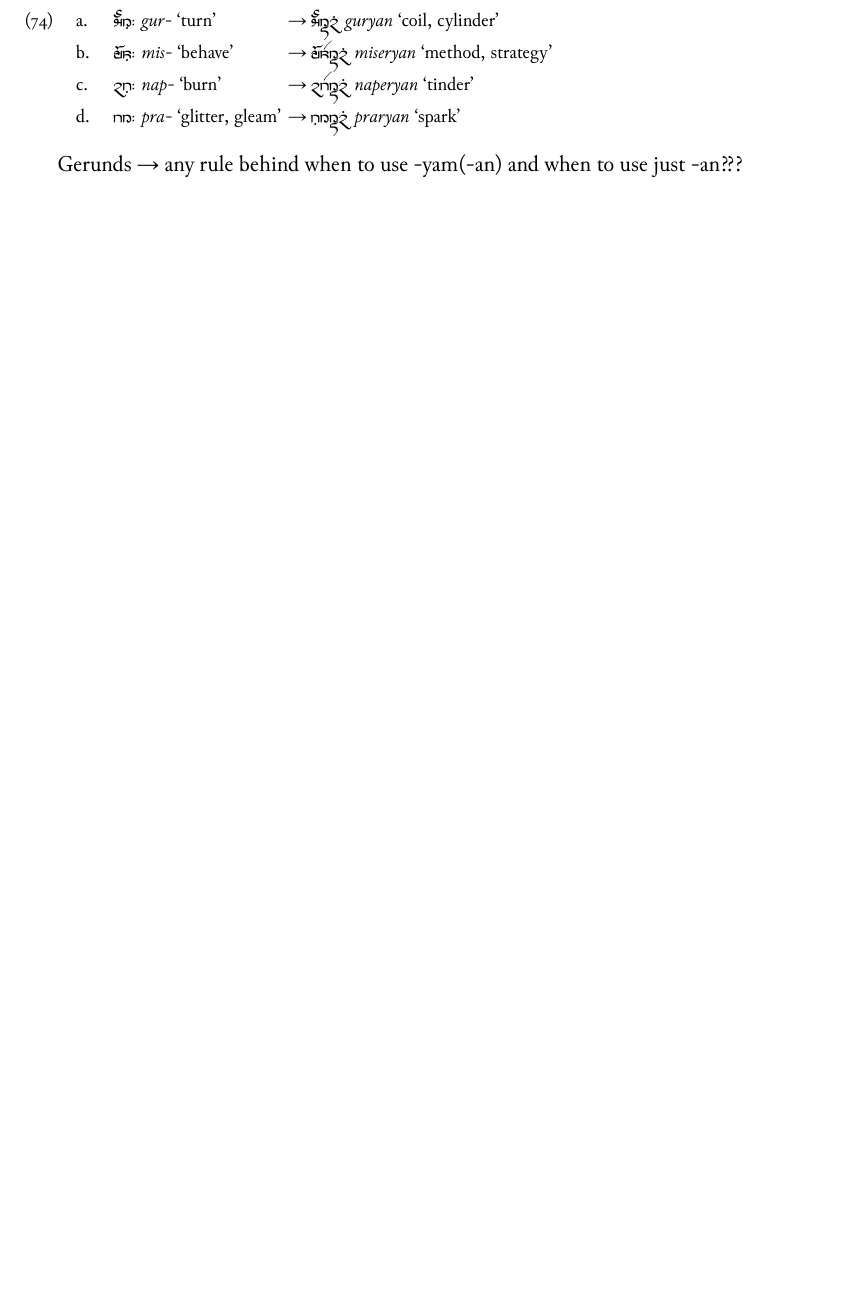
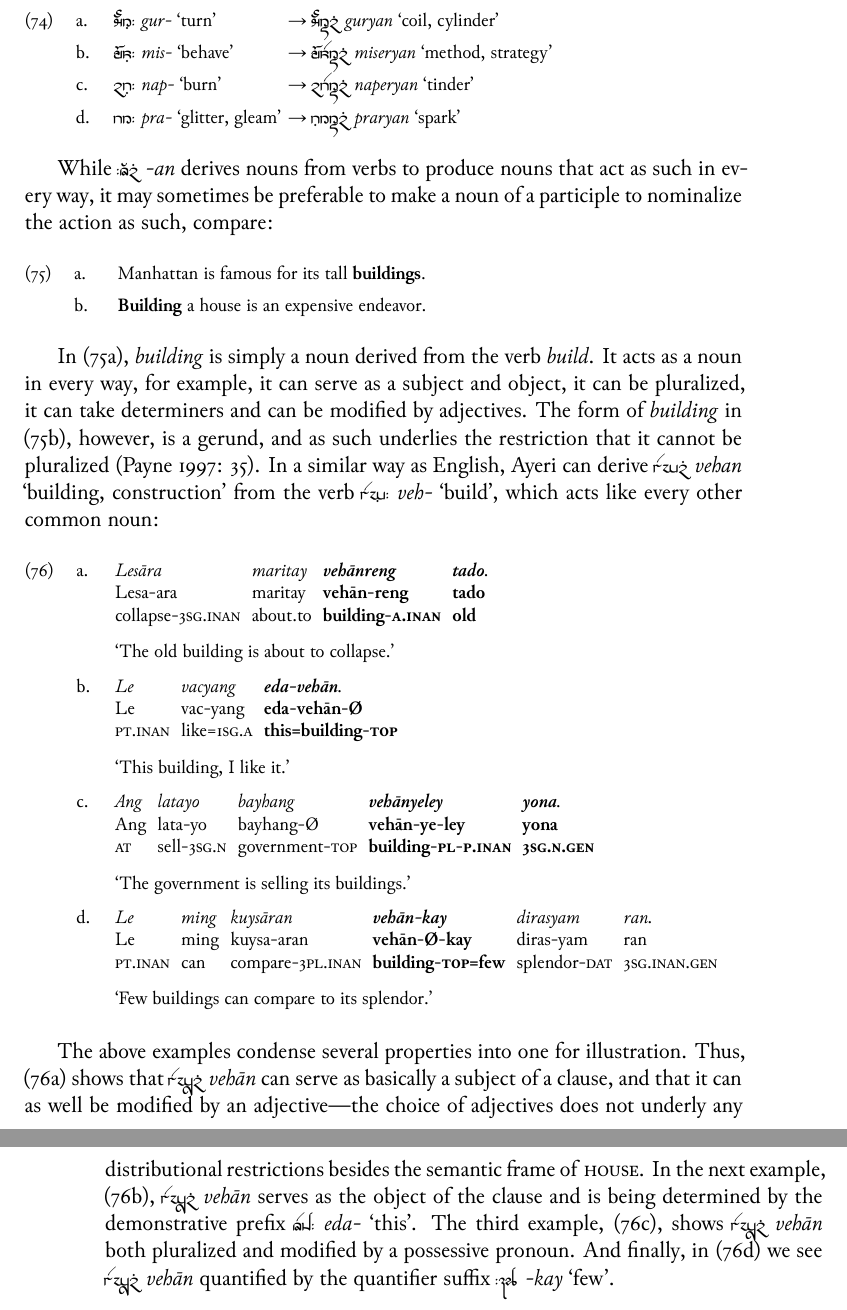
Before and after one commit to carbeck/ayerigrammar, a LaTeX thesis (grammar.tex, which reads chapters/gramcat.tex): part of page 119 of 125 before the commit and two parts of pages 119 and 120 of 125 after it, the two joined at a grey line, cut so that both start at the same text, the shorter picture padded with empty space. The pictures show the PDF file grammar.pdf that the author committed with the source.

Commit message:
On distributional properties of nominalizations

```diff
--- a/chapters/gramcat.tex
+++ b/chapters/gramcat.tex
@@ -2465,4 +2465,32 @@ A few instances also exist where a tool of sorts is derived with a suffix
 		→ \xayr{\larger pFrrYnF}{praryan}{spark}
 \xe
 
-Gerunds → any rule behind when to use -yam(-an) and when to use just -an???
+While \rayr{/AnF}{-an} derives nouns from verbs to produce nouns that act as
+such in every way, it may sometimes be preferable to make a noun of a
+participle to nominalize the action as such, compare:
+
+\pex
+	\a\label{ex:devnouneng} Manhattan is famous for its tall
+		\textbf{buildings}.
+	\a\label{ex:gerundeng} \textbf{Building} a house is an expensive
+		endeavor.
+\xe
+
+In (\ref{ex:devnouneng}), \fw{building} is simply a noun derived from the verb
+\fw{build}. It acts as a noun in every way, for example, it can serve as a
+subject and object, it can be pluralized, it can take determiners and can be
+modified by adjectives. The form of \fw{building} in (\ref{ex:gerundeng}),
+however, is a gerund, and as such underlies the restriction that it cannot be
+pluralized \citep[35]{payne1997}. In a similar way as English, Ayeri can derive
+\xayr{vehnF}{vehan}{building, construction} from the verb
+\xayr{vehF/}{veh-}{build}, which acts like every other common noun:
+
+\pex
+\a\label{ex:nomz-sbj-adj}\begingl
+	\gla Lesāra maritay \textbf{vehānreng} \textbf{tado}. //
+	\glb Lesa-ara maritay \textbf{vehān-reng} \textbf{tado} //
+	\glc collapse-\TsgI{} about.to \textbf{building-\AargI{}} \textbf{old}//
+	\glft `The old building is about to collapse.' //
+\endgl
+
+\a\label{ex:nomz-obj-det}\begingl
@@ -2469,3 +2500,34 @@ Gerunds → any rule behind when to use -yam(-an) and when to use just -an???
+	\glft `This building, I like it.' //
+\endgl
+
+\a\label{ex:nomz-pl-poss}\begingl
+	\gla Ang latayo bayhang \textbf{vehānyeley} \textbf{yona}. //
+	\glb Ang lata-yo bayhang-Ø \textbf{vehān-ye-ley} \textbf{yona} //
+	\glc \AgtT{} sell-\TsgN{} government-\Top{}
+		\textbf{building-\Pl{}-\PargI{}} \textbf{\TsgN{}.\Gen{}} //
+	\glft `The government is selling its buildings.' //
+\endgl
+
+\a\label{ex:nomz-qty}\begingl
+	\gla Le ming kuysāran \textbf{vehān-kay} dirasyam ran. //
+	\glb Le ming kuysa-aran \textbf{vehān-Ø-kay} diras-yam ran //
+	\glc \PatTI{} can compare-\TplI{} \textbf{building-\Top=few}
+		splendor-\Dat{} \TsgI{}.\Gen{} //
+	\glft `Few buildings can compare to its splendor.' //
+\endgl
+\xe
+
+The above examples condense several properties into one for illustration. Thus,
+(\ref{ex:nomz-sbj-adj}) shows that \rayr{vehaanF}{vehān} can serve as basically
+a subject of a clause, and that it can as well be modified by an
+adjective---the choice of adjectives does not underly any
+distributional restrictions besides the semantic frame of \textsc{house}. In
+the next example, (\ref{ex:nomz-obj-det}), \rayr{vehaanF}{vehān} serves as the
+object of the clause and is being determined by the demonstrative prefix
+\xayr{Ed/}{eda-}{this}. The third example, (\ref{ex:nomz-pl-poss}), shows
+\rayr{vehaanF}{vehān} both pluralized and modified by a possessive pronoun.
+And finally, in (\ref{ex:nomz-qty}) we see \rayr{vehaanF}{vehān} quantified by
+the quantifier suffix \xayr{/kj}{-kay}{few}.
 
 \index{nominalization|)}
 
```
Also changed, not shown: grammar.pdf, chapters/gramcat.tex (3 more changed lines).
